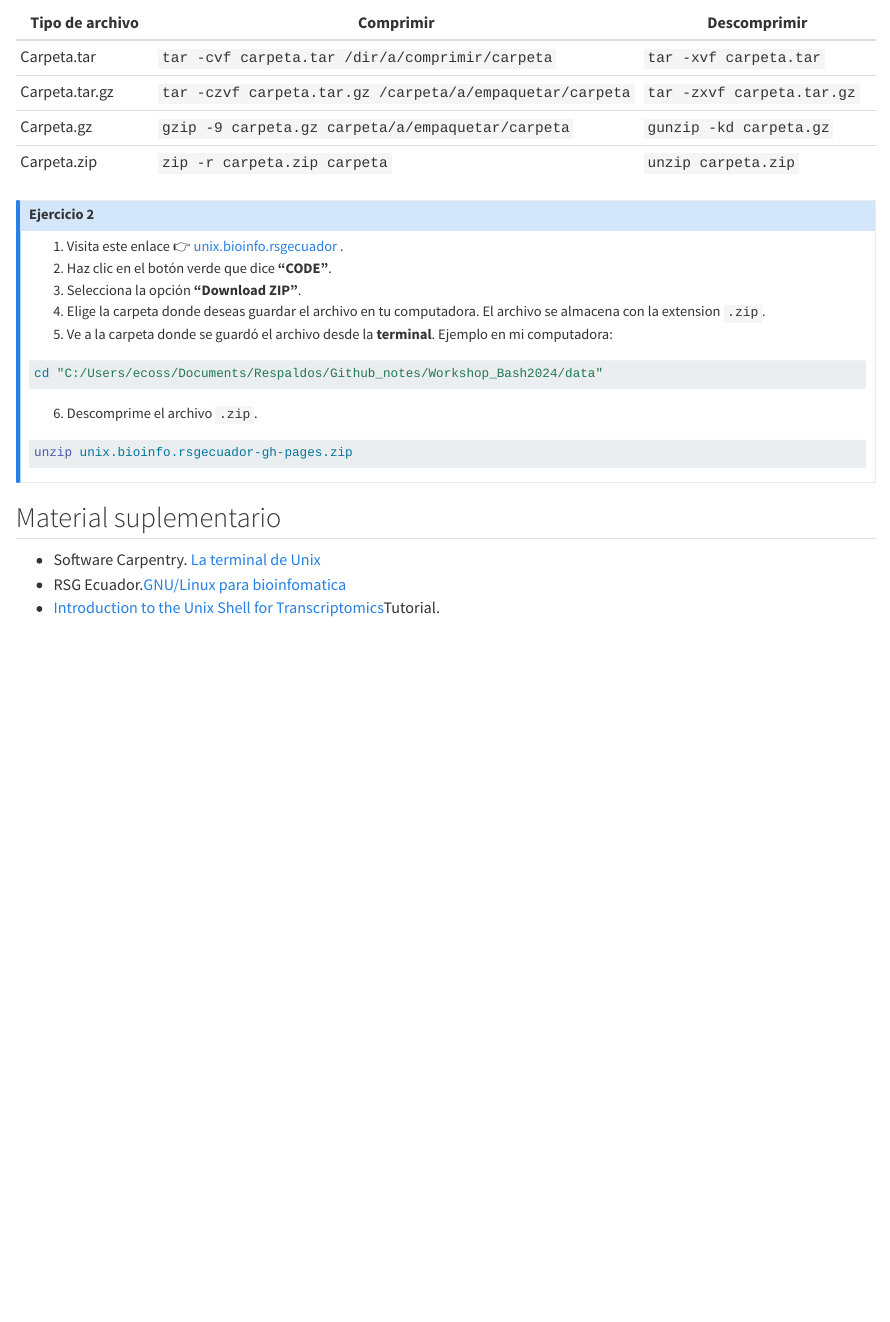
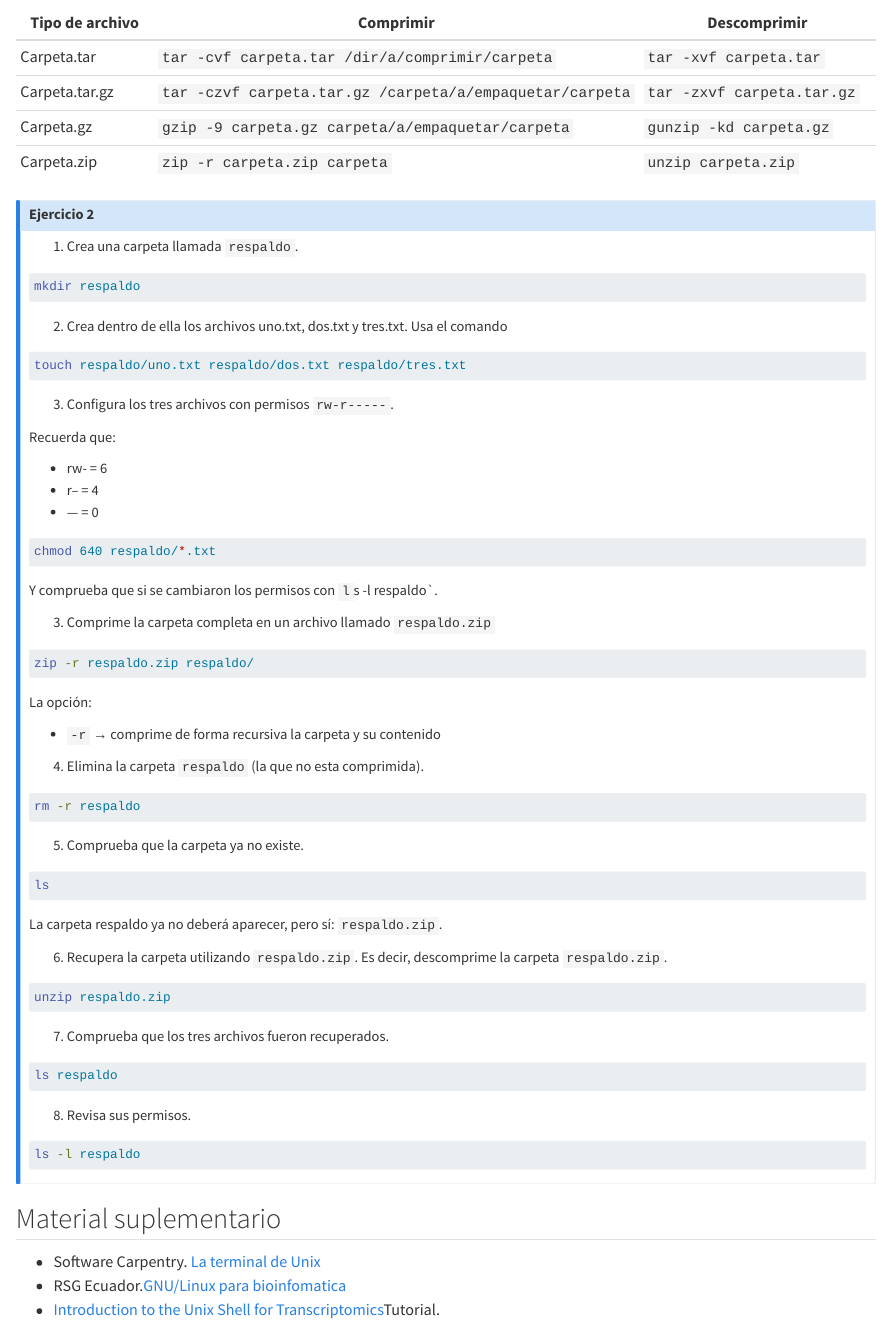
Before and after one commit to EveliaCoss/Mt2026_Taller_Computo_libro, a Quarto document (cap5.qmd): the page in a window 1100 px wide, from 6280 px down. Rendered offline with R 4.5, knitr and Pandoc in place of Quarto, with nearby package versions.

Commit message:
actualizacion

````diff
--- a/cap5.qmd
+++ b/cap5.qmd
@@ -203,20 +203,72 @@ Los archivos pueden contener diversos tipos de extensiones, dependiendo del obje
 ::: callout-note
 ## Ejercicio 2
 
-1.  Visita este enlace 👉 [unix.bioinfo.rsgecuador](https://github.com/RSG-Ecuador/unix.bioinfo.rsgecuador/tree/gh-pages) .
-2.  Haz clic en el botón verde que dice **"CODE"**.
-3.  Selecciona la opción **"Download ZIP"**.
-4.  Elige la carpeta donde deseas guardar el archivo en tu computadora. El archivo se almacena con la extension `.zip`.
-5.  Ve a la carpeta donde se guardó el archivo desde la **terminal**. Ejemplo en mi computadora:
+1.  Crea una carpeta llamada `respaldo`.
 
 ``` bash
-cd "C:/Users/ecoss/Documents/Respaldos/Github_notes/Workshop_Bash2024/data"
+mkdir respaldo
 ```
 
-6.  Descomprime el archivo `.zip`.
+2.  Crea dentro de ella los archivos uno.txt, dos.txt y tres.txt. Usa el comando
 
 ``` bash
-unzip unix.bioinfo.rsgecuador-gh-pages.zip
+touch respaldo/uno.txt respaldo/dos.txt respaldo/tres.txt
+```
+
+3.  Configura los tres archivos con permisos `rw-r-----`.
+
+Recuerda que:
+
+- rw- = 6
+- r-- = 4
+- --- = 0
+
+``` bash
+chmod 640 respaldo/*.txt
+```
+
+Y comprueba que si se cambiaron los permisos con `l`s -l respaldo\`.
+
+3.  Comprime la carpeta completa en un archivo llamado `respaldo.zip`
+
+``` bash
+zip -r respaldo.zip respaldo/
+```
+
+La opción:
+
+- `-r` → comprime de forma recursiva la carpeta y su contenido
+
+4.  Elimina la carpeta `respaldo` (la que no esta comprimida).
+
+``` bash
+rm -r respaldo
+```
+
+5.  Comprueba que la carpeta ya no existe.
+
+``` bash
+ls
+```
+
+La carpeta respaldo ya no deberá aparecer, pero sí: `respaldo.zip`.
+
+6.  Recupera la carpeta utilizando `respaldo.zip`. Es decir, descomprime la carpeta `respaldo.zip`.
+
+``` bash
+unzip respaldo.zip
+```
+
+7.  Comprueba que los tres archivos fueron recuperados.
+
+``` bash
+ls respaldo
+```
+
+8.  Revisa sus permisos.
+
+``` bash
+ls -l respaldo
 ```
 :::
 
````
Also changed, not shown: cap9.qmd (+2 -2 lines), regex.qmd (+11 -11 lines), docs/search.json, 12 other files.
